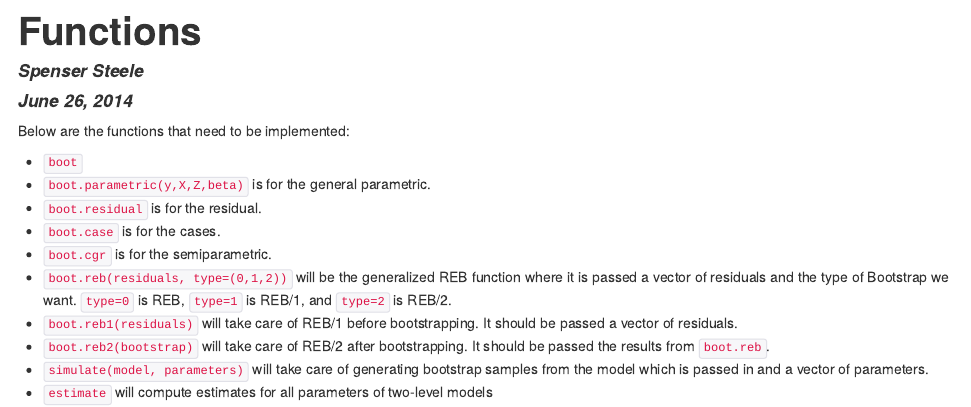
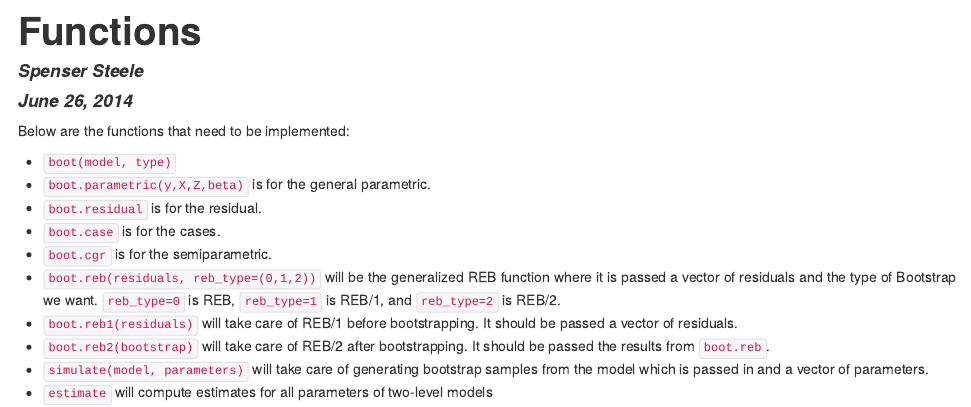
Before and after one commit to aloy/lmeresampler, an R Markdown document (inst/Functions.Rmd): the page in a window 1100 px wide, from its top. The pictures show the output file inst/Functions.html that the author committed with the source, opened offline.

Commit message:
changed REB 'type' to 'reb_type'

```diff
--- a/inst/Functions.Rmd
+++ b/inst/Functions.Rmd
@@ -6,12 +6,12 @@ output: html_document
 ---
 Below are the functions that need to be implemented:
 
-* `boot`
+* `boot(model, type)`
 * `boot.parametric(y,X,Z,beta)` is for the general parametric.
 * `boot.residual` is for the residual.
 * `boot.case` is for the cases.
 * `boot.cgr` is for the semiparametric.
-* `boot.reb(residuals, type=(0,1,2))` will be the generalized REB function where it is passed a vector of residuals and the type of Bootstrap we want. `type=0` is REB, `type=1` is REB/1, and `type=2` is REB/2.
+* `boot.reb(residuals, reb_type=(0,1,2))` will be the generalized REB function where it is passed a vector of residuals and the type of Bootstrap we want. `reb_type=0` is REB, `reb_type=1` is REB/1, and `reb_type=2` is REB/2.
 * `boot.reb1(residuals)` will take care of REB/1 before bootstrapping. It should be passed a vector of residuals.
 * `boot.reb2(bootstrap)` will take care of REB/2 after bootstrapping. It should be passed the results from `boot.reb`.
 * `simulate(model, parameters)` will take care of generating bootstrap samples from the model which is passed in and a vector of parameters.
```
Also changed, not shown: inst/Functions.html.
